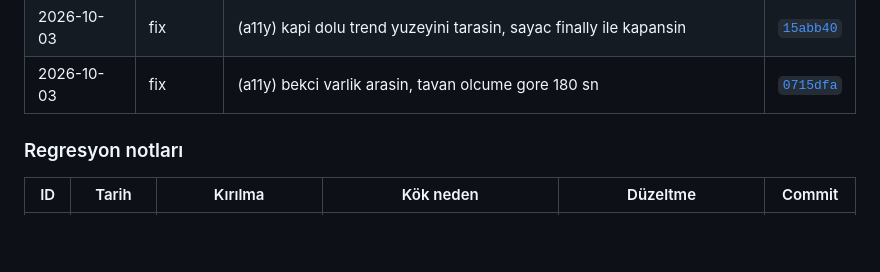
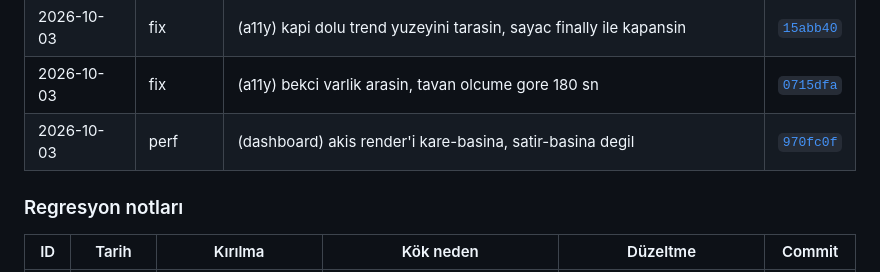
Before and after one commit to ali-han-kaya/leibniz2, a Markdown page: README.md, the part around the change. Drawn GitHub-style; blank space fills up the shorter version.

```diff
--- a/README.md
+++ b/README.md
@@ -528,6 +528,7 @@ içindedir ve `unzip` ile yeniden üretilebilir.
 | 2026-10-03 | fix | (verify) kabul kapisi + 3 dashboard yuzeyi kontratla kilitlendi | [`aa474c3`](https://github.com/ali-han-kaya/leibniz2/commit/aa474c3) |
 | 2026-10-03 | fix | (a11y) kapi dolu trend yuzeyini tarasin, sayac finally ile kapansin | [`15abb40`](https://github.com/ali-han-kaya/leibniz2/commit/15abb40) |
 | 2026-10-03 | fix | (a11y) bekci varlik arasin, tavan olcume gore 180 sn | [`0715dfa`](https://github.com/ali-han-kaya/leibniz2/commit/0715dfa) |
+| 2026-10-03 | perf | (dashboard) akis render'i kare-basina, satir-basina degil | [`970fc0f`](https://github.com/ali-han-kaya/leibniz2/commit/970fc0f) |
 
 ### Regresyon notları
 
```
Also changed, not shown: 1 other file.
